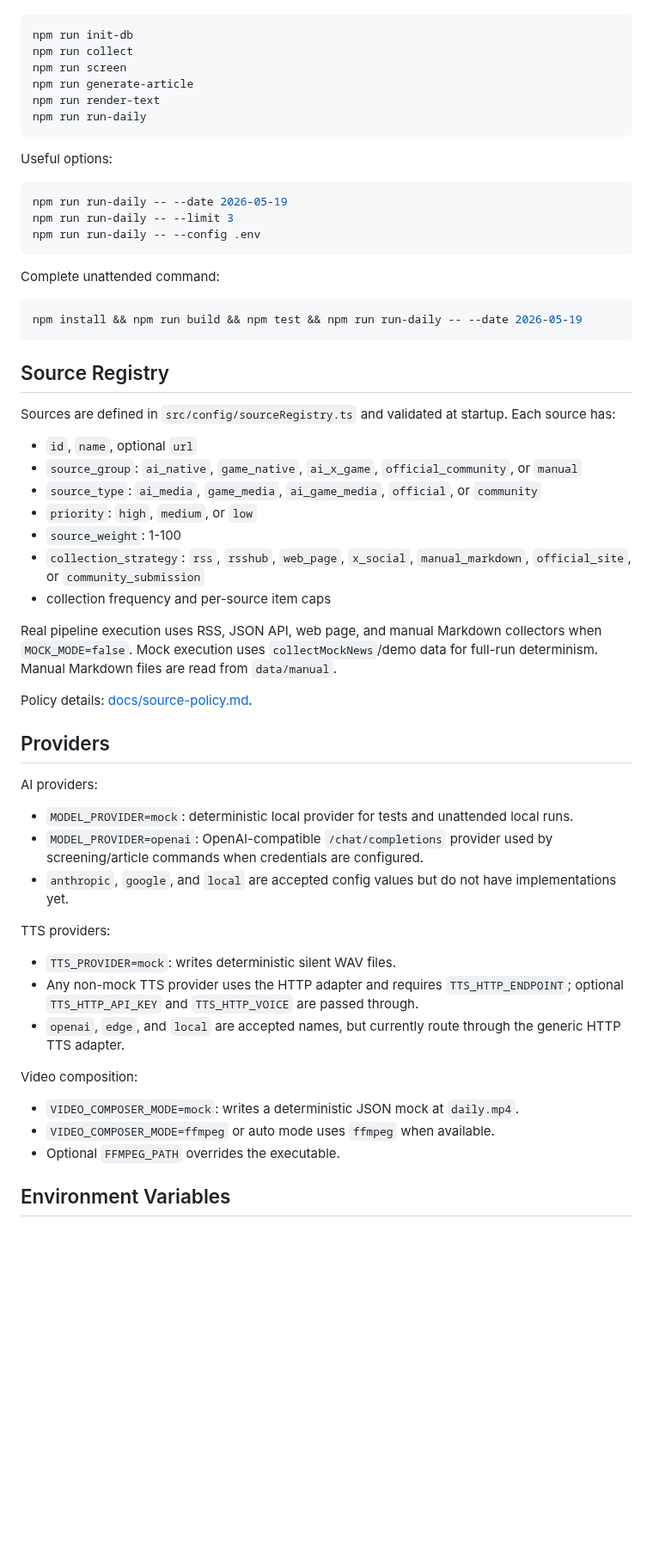
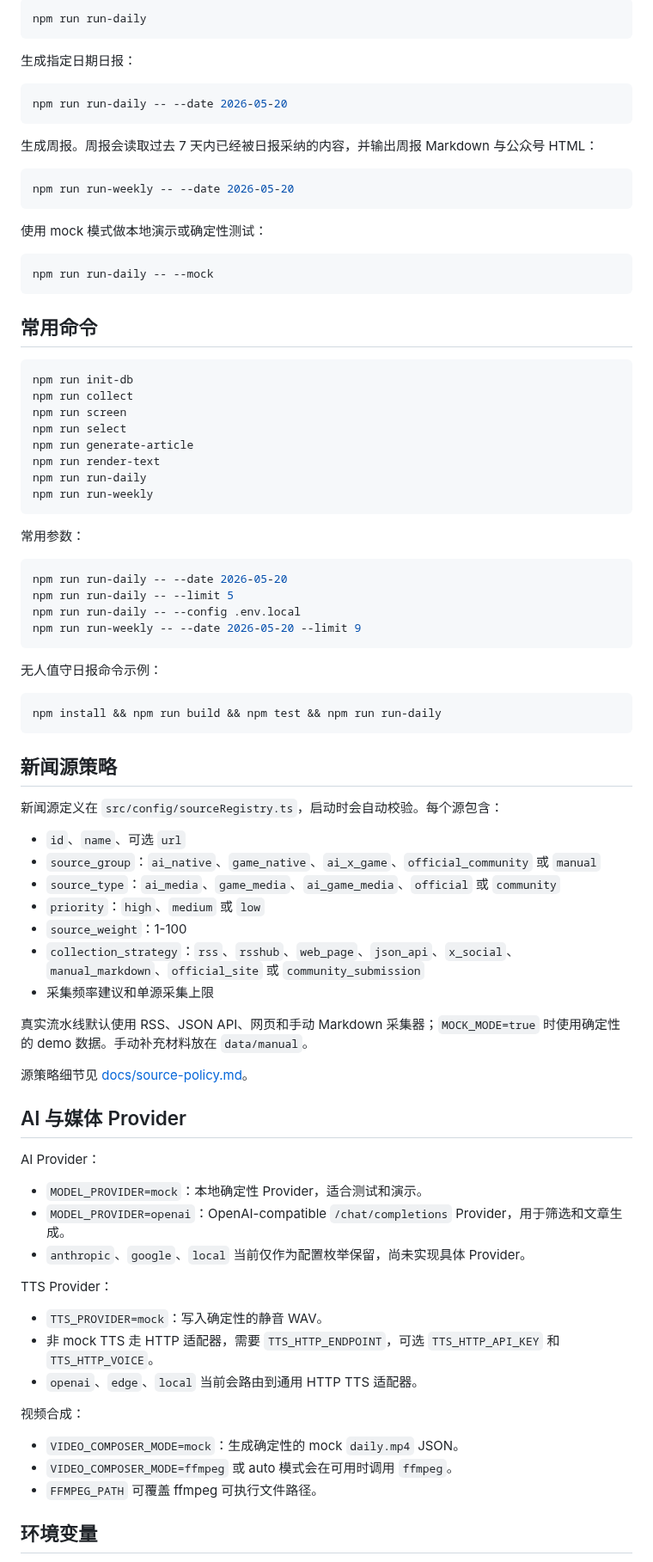
Before and after one commit to likeUMR/ai-game-news-daily, a Markdown page: README.md, the part around one of its changes. Shown at 86% size. GitHub-like rendering; blank space fills up the shorter version.

````diff
--- a/README.md
+++ b/README.md
@@ -40,62 +63,88 @@ Discrete commands also exist for staged operation:
+```bash
+npm run run-daily
+```
+
+生成指定日期日报：
+
+```bash
+npm run run-daily -- --date 2026-05-20
+```
+
+生成周报。周报会读取过去 7 天内已经被日报采纳的内容，并输出周报 Markdown 与公众号 HTML：
+
+```bash
+npm run run-weekly -- --date 2026-05-20
+```
+
+使用 mock 模式做本地演示或确定性测试：
+
+```bash
+npm run run-daily -- --mock
+```
+
+## 常用命令
 
 ```bash
 npm run init-db
 npm run collect
 npm run screen
+npm run select
 npm run generate-article
 npm run render-text
 npm run run-daily
+npm run run-weekly
 ```
 
-Useful options:
+常用参数：
 
 ```bash
-npm run run-daily -- --date 2026-05-19
-npm run run-daily -- --limit 3
-npm run run-daily -- --config .env
+npm run run-daily -- --date 2026-05-20
+npm run run-daily -- --limit 5
+npm run run-daily -- --config .env.local
+npm run run-weekly -- --date 2026-05-20 --limit 9
 ```
 
-Complete unattended command:
+无人值守日报命令示例：
 
 ```bash
-npm install && npm run build && npm test && npm run run-daily -- --date 2026-05-19
+npm install && npm run build && npm test && npm run run-daily
 ```
 
-## Source Registry
+## 新闻源策略
 
-Sources are defined in `src/config/sourceRegistry.ts` and validated at startup. Each source has:
+新闻源定义在 `src/config/sourceRegistry.ts`，启动时会自动校验。每个源包含：
 
-- `id`, `name`, optional `url`
-- `source_group`: `ai_native`, `game_native`, `ai_x_game`, `official_community`, or `manual`
-- `source_type`: `ai_media`, `game_media`, `ai_game_media`, `official`, or `community`
-- `priority`: `high`, `medium`, or `low`
-- `source_weight`: 1-100
-- `collection_strategy`: `rss`, `rsshub`, `web_page`, `x_social`, `manual_markdown`, `official_site`, or `community_submission`
-- collection frequency and per-source item caps
+- `id`、`name`、可选 `url`
+- `source_group`：`ai_native`、`game_native`、`ai_x_game`、`official_community` 或 `manual`
+- `source_type`：`ai_media`、`game_media`、`ai_game_media`、`official` 或 `community`
+- `priority`：`high`、`medium` 或 `low`
+- `source_weight`：1-100
+- `collection_strategy`：`rss`、`rsshub`、`web_page`、`json_api`、`x_social`、`manual_markdown`、`official_site` 或 `community_submission`
+- 采集频率建议和单源采集上限
 
-Real pipeline execution uses RSS, JSON API, web page, and manual Markdown collectors when `MOCK_MODE=false`. Mock execution uses `collectMockNews`/demo data for full-run determinism. Manual Markdown files are read from `data/manual`.
+真实流水线默认使用 RSS、JSON API、网页和手动 Markdown 采集器；`MOCK_MODE=true` 时使用确定性的 demo 数据。手动补充材料放在 `data/manual`。
 
-Policy details: [docs/source-policy.md](./docs/source-policy.md).
+源策略细节见 [docs/source-policy.md](./docs/source-policy.md)。
 
-## Providers
+## AI 与媒体 Provider
 
-AI providers:
+AI Provider：
 
-- `MODEL_PROVIDER=mock`: deterministic local provider for tests and unattended local runs.
-- `MODEL_PROVIDER=openai`: OpenAI-compatible `/chat/completions` provider used by screening/article commands when credentials are configured.
-- `anthropic`, `google`, and `local` are accepted config values but do not have implementations yet.
+- `MODEL_PROVIDER=mock`：本地确定性 Provider，适合测试和演示。
+- `MODEL_PROVIDER=openai`：OpenAI-compatible `/chat/completions` Provider，用于筛选和文章生成。
+- `anthropic`、`google`、`local` 当前仅作为配置枚举保留，尚未实现具体 Provider。
 
-TTS providers:
+TTS Provider：
 
-- `TTS_PROVIDER=mock`: writes deterministic silent WAV files.
-- Any non-mock TTS provider uses the HTTP adapter and requires `TTS_HTTP_ENDPOINT`; optional `TTS_HTTP_API_KEY` and `TTS_HTTP_VOICE` are passed through.
-- `openai`, `edge`, and `local` are accepted names, but currently route through the generic HTTP TTS adapter.
+- `TTS_PROVIDER=mock`：写入确定性的静音 WAV。
+- 非 mock TTS 走 HTTP 适配器，需要 `TTS_HTTP_ENDPOINT`，可选 `TTS_HTTP_API_KEY` 和 `TTS_HTTP_VOICE`。
+- `openai`、`edge`、`local` 当前会路由到通用 HTTP TTS 适配器。
 
-Video composition:
+视频合成：
 
-- `VIDEO_COMPOSER_MODE=mock`: writes a deterministic JSON mock at `daily.mp4`.
-- `VIDEO_COMPOSER_MODE=ffmpeg` or auto mode uses `ffmpeg` when available.
-- Optional `FFMPEG_PATH` overrides the executable.
+- `VIDEO_COMPOSER_MODE=mock`：生成确定性的 mock `daily.mp4` JSON。
+- `VIDEO_COMPOSER_MODE=ffmpeg` 或 auto 模式会在可用时调用 `ffmpeg`。
+- `FFMPEG_PATH` 可覆盖 ffmpeg 可执行文件路径。
 
-## Environment Variables
+## 环境变量
 
````
Also changed, not shown: other parts of README.md (+121 -99 lines), 智游镜.jpg (added).
